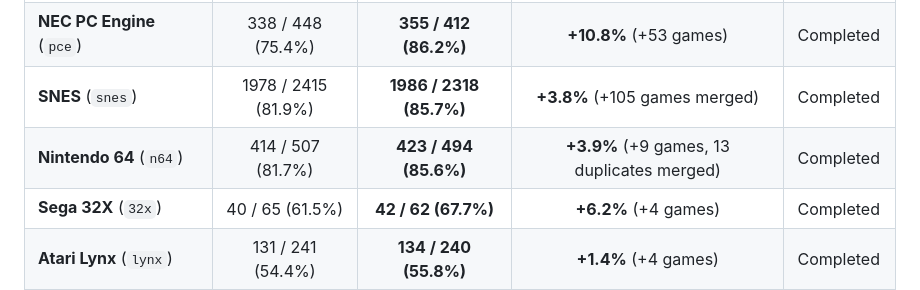
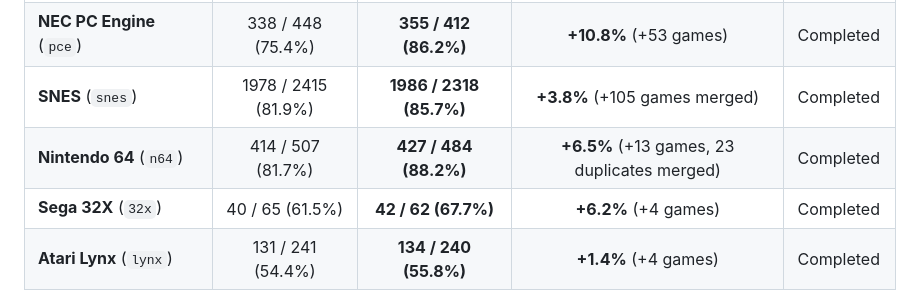
Before and after one commit to cubicalbatch/romhoard, a Markdown page: matching_improvements.md, the part around the change. Rendered like a GitHub page.

Commit message:
docs: update N64 completed match rate in matching improvements report

```diff
--- a/matching_improvements.md
+++ b/matching_improvements.md
@@ -71,7 +71,7 @@ Across the library, these improvements have significantly increased match rates
 | **Sega Master System** (`sms`) | 442 / 731 (60.5%) | **598 / 696 (85.9%)** | **+25.4%** (+191 games) | Completed |
 | **NEC PC Engine** (`pce`) | 338 / 448 (75.4%) | **355 / 412 (86.2%)** | **+10.8%** (+53 games) | Completed |
 | **SNES** (`snes`) | 1978 / 2415 (81.9%) | **1986 / 2318 (85.7%)** | **+3.8%** (+105 games merged) | Completed |
-| **Nintendo 64** (`n64`) | 414 / 507 (81.7%) | **423 / 494 (85.6%)** | **+3.9%** (+9 games, 13 duplicates merged) | Completed |
+| **Nintendo 64** (`n64`) | 414 / 507 (81.7%) | **427 / 484 (88.2%)** | **+6.5%** (+13 games, 23 duplicates merged) | Completed |
 | **Sega 32X** (`32x`) | 40 / 65 (61.5%) | **42 / 62 (67.7%)** | **+6.2%** (+4 games) | Completed |
 | **Atari Lynx** (`lynx`) | 131 / 241 (54.4%) | **134 / 240 (55.8%)** | **+1.4%** (+4 games) | Completed |
 | **NES** (`nes`) | 2000 / 2981 (67.1%) | **2006 / 2958 (67.8%)** | **+0.7%** (+23 duplicates merged) | Completed |
```
